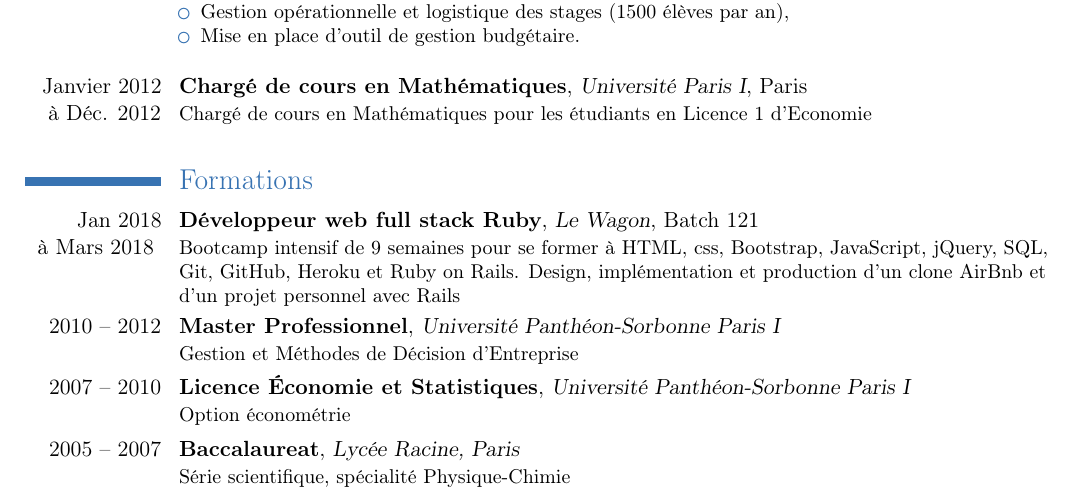
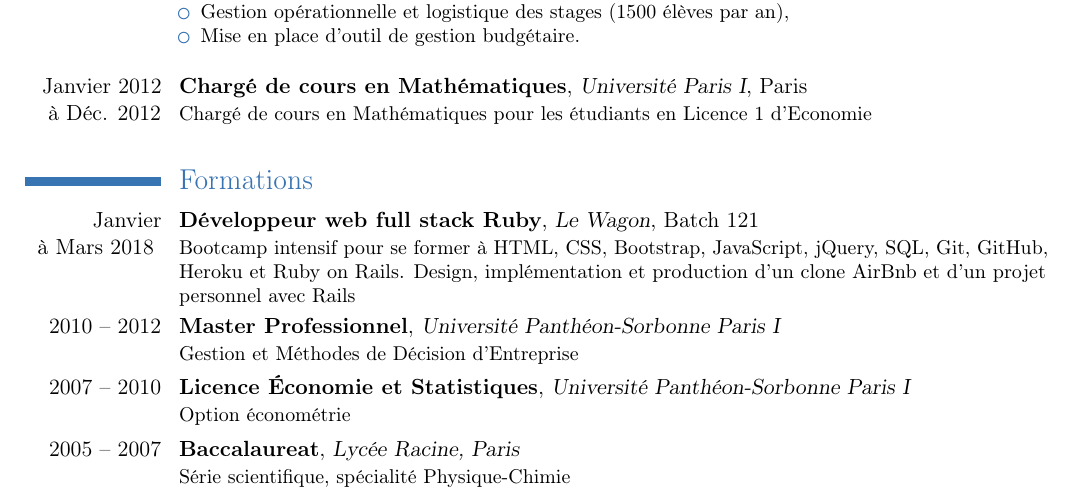
Before and after one commit to alexandrebk/curriculum-vitae, a LaTeX CV (curriculum-vitae.tex): part of the page, cut so that both start at the same text. Compiled offline with pdfLaTeX.

Commit message:
Update Le Wagon training

```diff
--- a/curriculum-vitae.tex
+++ b/curriculum-vitae.tex
@@ -114,7 +114,7 @@
 
   % \cventry{2005 -- 2007}{Baccalaureat}{Lycée Racine, Paris (75)}{}{}{Science serie, speciality Physics Chimie}
 
-  \cventry{Jan 2018\\à Mars 2018 }{Développeur web full stack Ruby}{Le Wagon}{Batch 121}{}{Bootcamp intensif de 9 semaines pour se former à HTML, css, Bootstrap, JavaScript, jQuery, SQL, Git, GitHub, Heroku et Ruby on Rails. Design, implémentation et production d'un clone AirBnb et d'un projet personnel avec Rails}
+  \cventry{Janvier\\à Mars 2018 }{Développeur web full stack Ruby}{Le Wagon}{Batch 121}{}{Bootcamp intensif pour se former à HTML, CSS, Bootstrap, JavaScript, jQuery, SQL, Git, GitHub, Heroku et Ruby on Rails. Design, implémentation et production d'un clone AirBnb et d'un projet personnel avec Rails}
 
   \cventry{2010 -- 2012}{Master Professionnel}{Université Panthéon-Sorbonne Paris I}{}{}{Gestion et Méthodes de Décision d’Entreprise}
 
```
